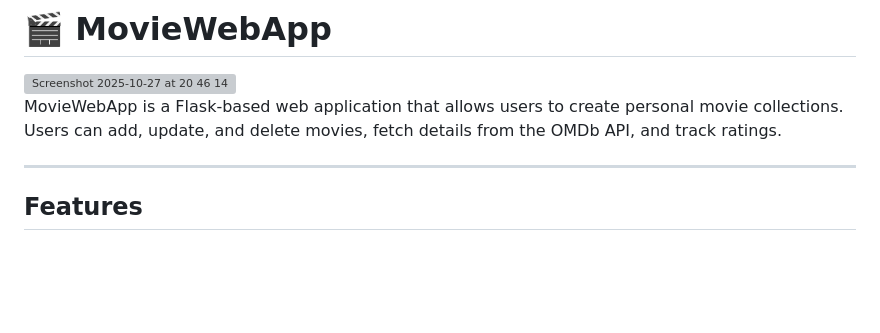
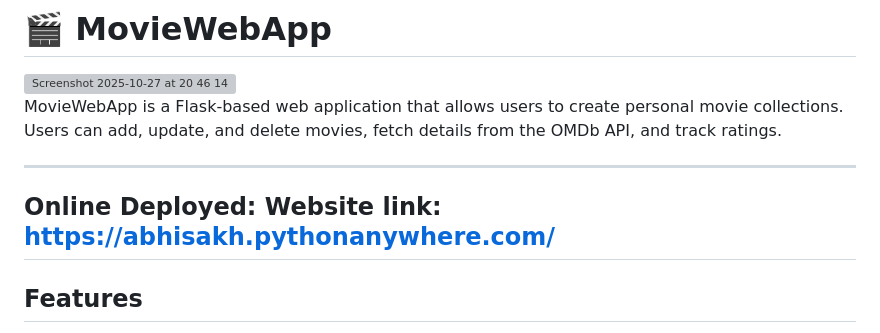
Before and after one commit to abhisakh/MovieWebApp-AI, a Markdown page: README.md, the part around the change. Rendered like a GitHub page; blank space fills up the shorter version; grey boxes are pictures that could not be loaded.

Commit message:
Online website link incorporated inside the README

```diff
--- a/README.md
+++ b/README.md
@@ -5,7 +5,7 @@ MovieWebApp is a Flask-based web application that allows users to create persona
 Users can add, update, and delete movies, fetch details from the OMDb API, and track ratings.
 
 ---
-
+## Online Deployed: Website link: [https://abhisakh.pythonanywhere.com/](https://abhisakh.pythonanywhere.com/)
 ## Features
 
 - ✅ User management: add multiple users
```
